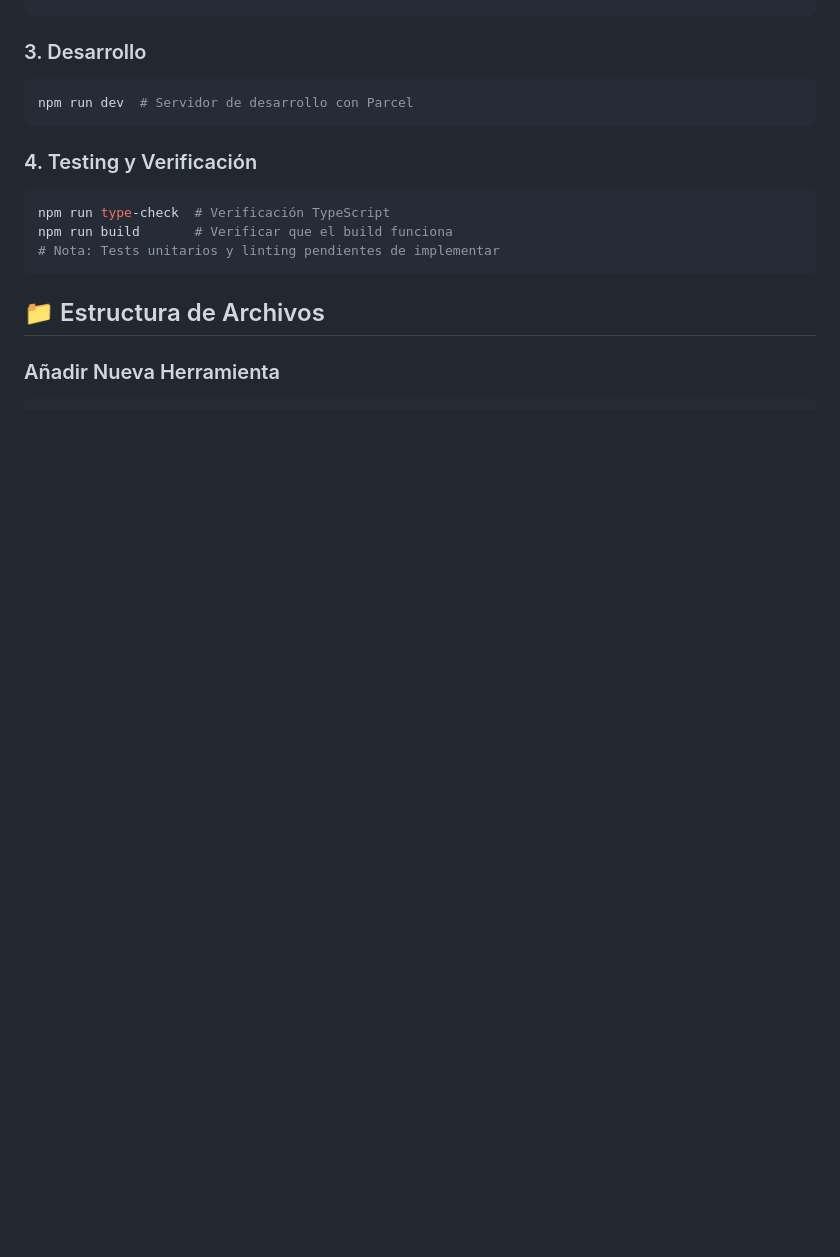
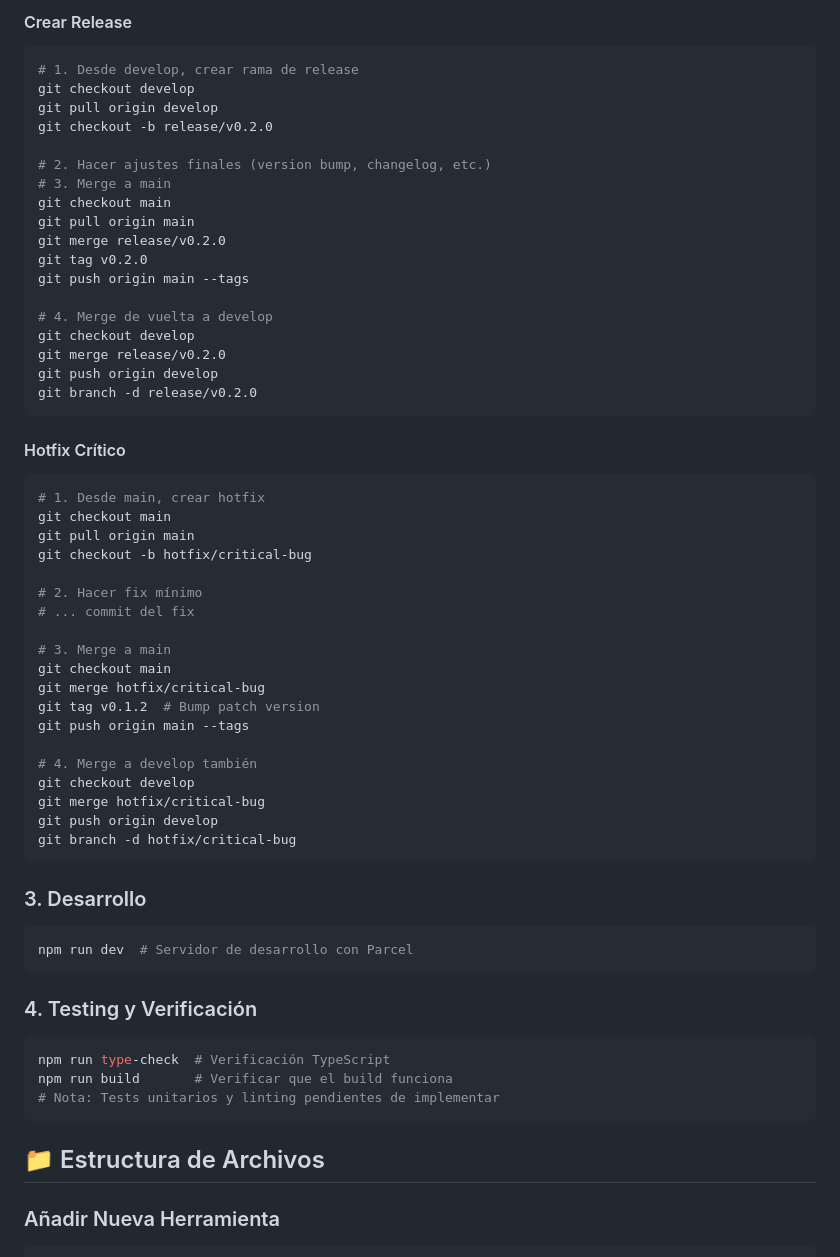
Before and after one commit to antoniogomezgallardo/devToolsKit, a Markdown page: CONTRIBUTING.md, the part around one of its changes. Drawn GitHub-style; blank space fills up the shorter version.

````diff
--- a/CONTRIBUTING.md
+++ b/CONTRIBUTING.md
@@ -21,3 +90,46 @@ git checkout -b feature/nueva-herramienta
+#### Crear Release
+```bash
+# 1. Desde develop, crear rama de release
+git checkout develop
+git pull origin develop
+git checkout -b release/v0.2.0
+
+# 2. Hacer ajustes finales (version bump, changelog, etc.)
+# 3. Merge a main
+git checkout main
+git pull origin main
+git merge release/v0.2.0
+git tag v0.2.0
+git push origin main --tags
+
+# 4. Merge de vuelta a develop
+git checkout develop
+git merge release/v0.2.0
+git push origin develop
+git branch -d release/v0.2.0
+```
+
+#### Hotfix Crítico
+```bash
+# 1. Desde main, crear hotfix
+git checkout main
+git pull origin main
+git checkout -b hotfix/critical-bug
+
+# 2. Hacer fix mínimo
+# ... commit del fix
+
+# 3. Merge a main
+git checkout main
+git merge hotfix/critical-bug
+git tag v0.1.2  # Bump patch version
+git push origin main --tags
+
+# 4. Merge a develop también
+git checkout develop
+git merge hotfix/critical-bug
+git push origin develop
+git branch -d hotfix/critical-bug
 ```
 
 ### 3. Desarrollo
````
Also changed, not shown: other parts of CONTRIBUTING.md (+69 -0 lines).
